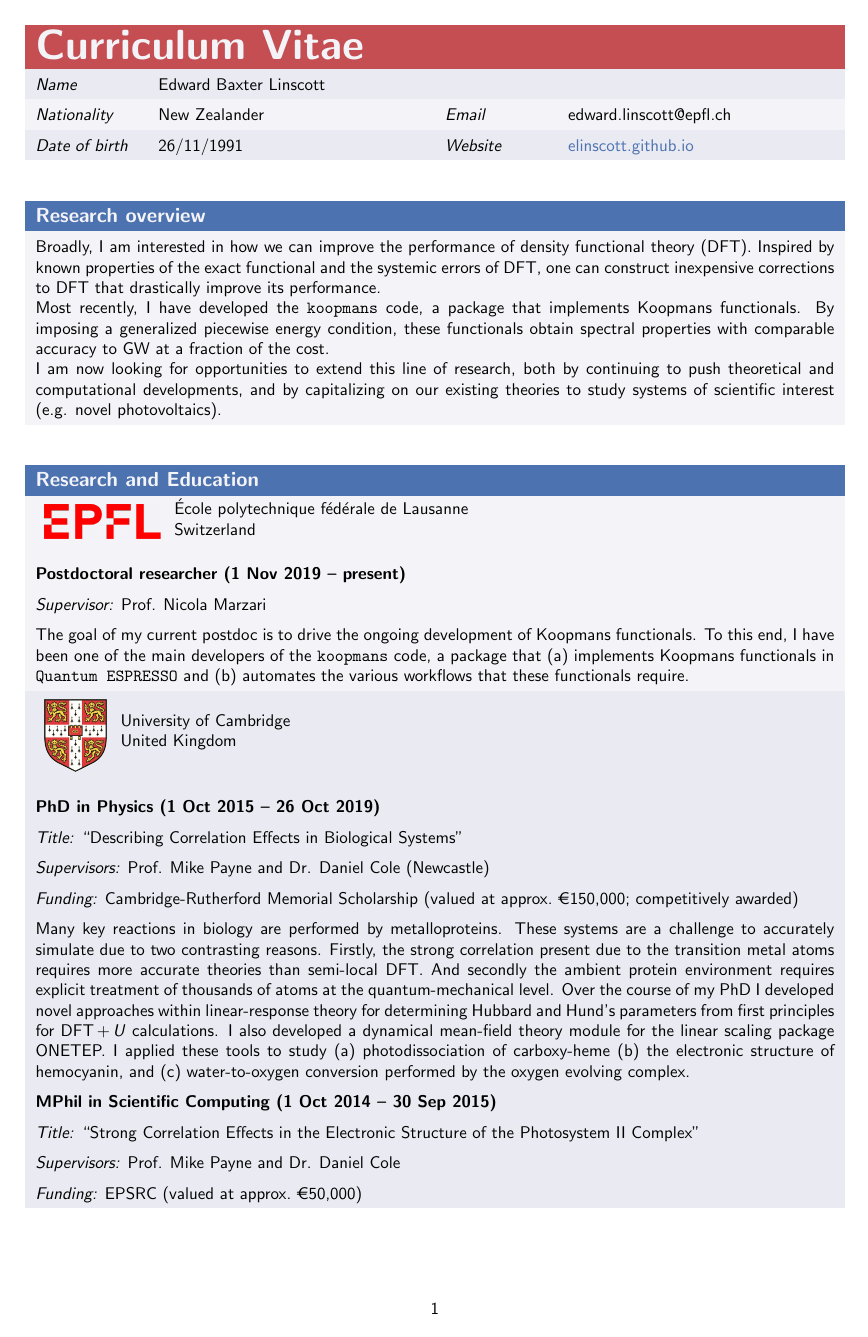
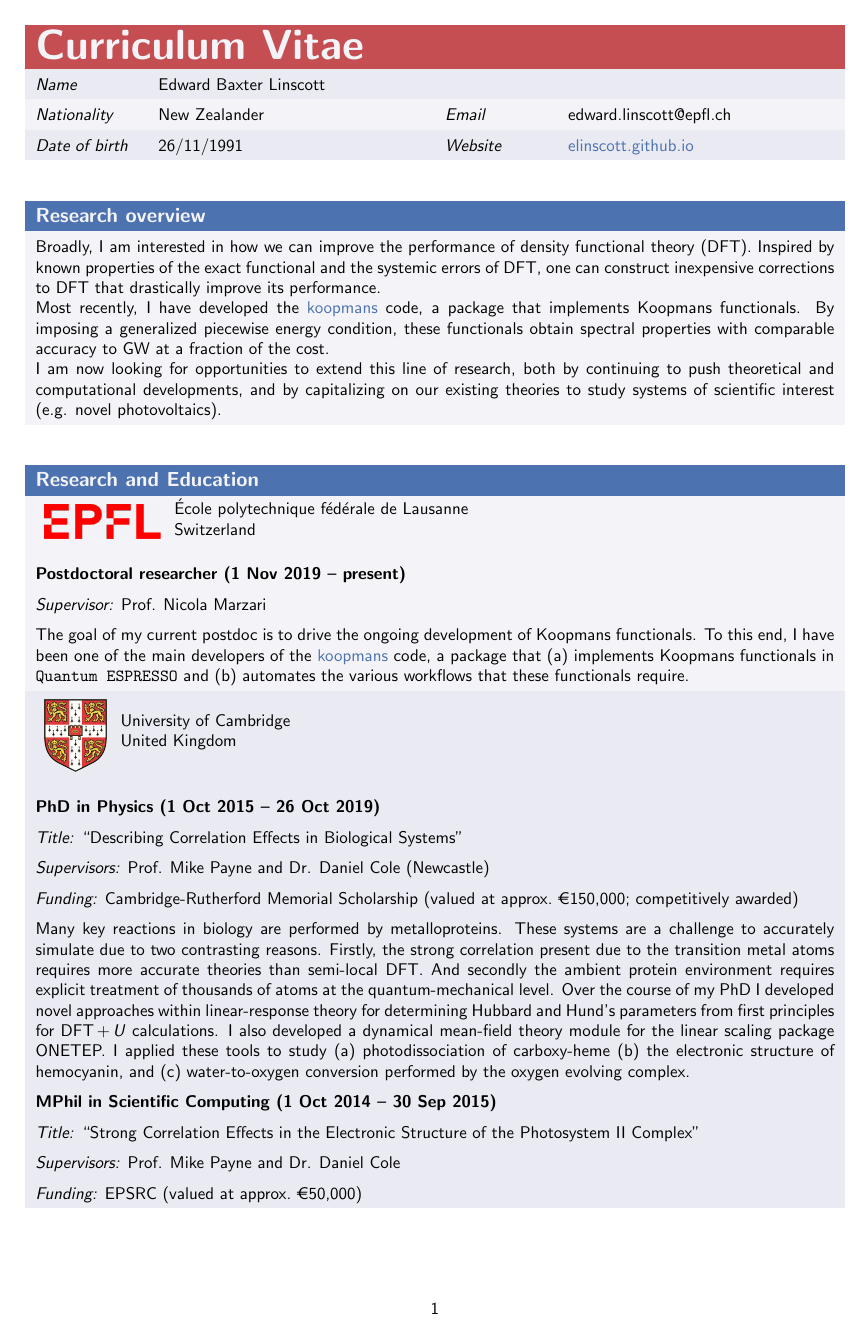
Before and after one commit to elinscott/cv, a LaTeX CV (cv.tex): page 1 of 7. Compiled offline with pdfLaTeX.

Commit message:
Made koopmans a href

```diff
--- a/cv.tex
+++ b/cv.tex
@@ -51,7 +51,7 @@
    \cellcolor{seaborn_blue}\large\textbf{\textcolor{seaborn_bg_grey_half}{Research overview}} \\
    Broadly, I am interested in how we can improve the performance of density functional theory (DFT). Inspired by known properties of the exact functional and the systemic errors of DFT, one can construct inexpensive corrections to DFT that drastically improve its performance.
 
-   Most recently, I have developed the \texttt{koopmans} code, a package that implements Koopmans functionals. By imposing a generalized piecewise energy condition, these functionals obtain spectral properties with comparable accuracy to GW at a fraction of the cost.
+   Most recently, I have developed the \href{https://koopmans-functionals.org/}{koopmans} code, a package that implements Koopmans functionals. By imposing a generalized piecewise energy condition, these functionals obtain spectral properties with comparable accuracy to GW at a fraction of the cost.
 
    I am now looking for opportunities to extend this line of research, both by continuing to push theoretical and computational developments, and by capitalizing on our existing theories to study systems of scientific interest (e.g. novel photovoltaics).
 \end{tabularx}
```
Also changed, not shown: cv.pdf, cv.tex (2 more changed lines).
